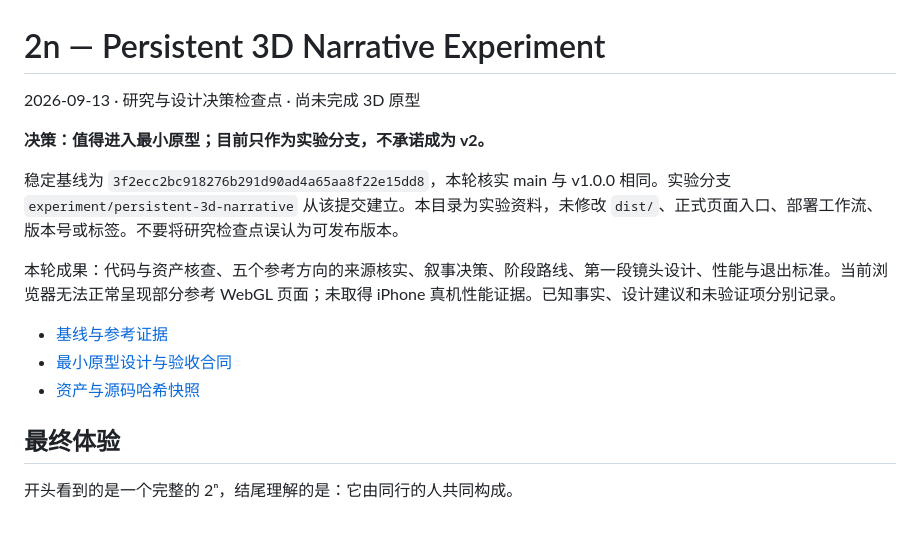
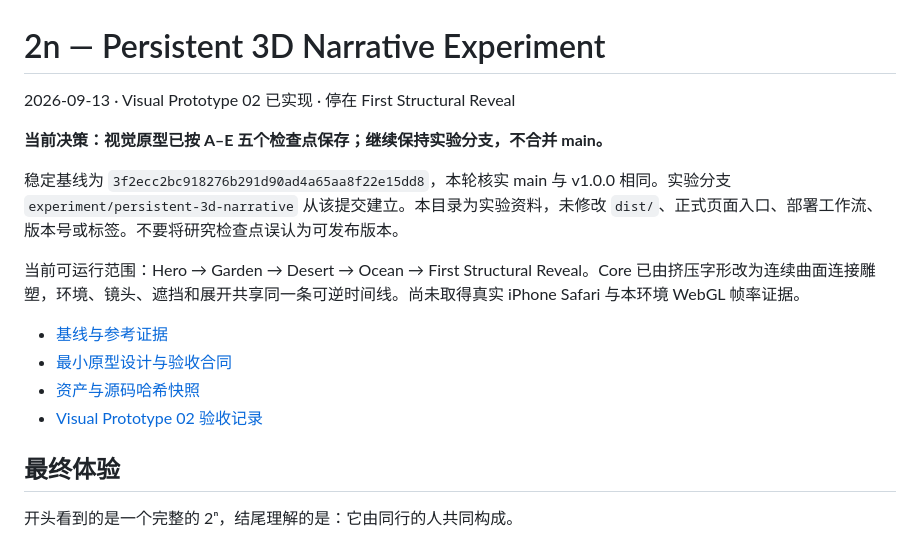
Before and after one commit to Llhleo/2n, a Markdown page: experiments/persistent-3d/README.md, the part around the change. Rendered like a GitHub page.

Commit message:
docs(experiment): record Visual Prototype 02 checkpoints and limits

```diff
--- a/experiments/persistent-3d/README.md
+++ b/experiments/persistent-3d/README.md
@@ -1,16 +1,17 @@
 # 2n — Persistent 3D Narrative Experiment
 
-2026-09-13 · 研究与设计决策检查点 · 尚未完成 3D 原型
+2026-09-13 · Visual Prototype 02 已实现 · 停在 First Structural Reveal
 
-**决策：值得进入最小原型；目前只作为实验分支，不承诺成为 v2。**
+**当前决策：视觉原型已按 A–E 五个检查点保存；继续保持实验分支，不合并 main。**
 
 稳定基线为 `3f2ecc2bc918276b291d90ad4a65aa8f22e15dd8`，本轮核实 main 与 v1.0.0 相同。实验分支 `experiment/persistent-3d-narrative` 从该提交建立。本目录为实验资料，未修改 `dist/`、正式页面入口、部署工作流、版本号或标签。不要将研究检查点误认为可发布版本。
 
-本轮成果：代码与资产核查、五个参考方向的来源核实、叙事决策、阶段路线、第一段镜头设计、性能与退出标准。当前浏览器无法正常呈现部分参考 WebGL 页面；未取得 iPhone 真机性能证据。已知事实、设计建议和未验证项分别记录。
+当前可运行范围：Hero → Garden → Desert → Ocean → First Structural Reveal。Core 已由挤压字形改为连续曲面连接雕塑，环境、镜头、遮挡和展开共享同一条可逆时间线。尚未取得真实 iPhone Safari 与本环境 WebGL 帧率证据。
 
 - [基线与参考证据](RESEARCH.md)
 - [最小原型设计与验收合同](PROTOTYPE.md)
 - [资产与源码哈希快照](baseline.json)
+- [Visual Prototype 02 验收记录](VISUAL-PROTOTYPE-02.md)
 
 ## 最终体验
 
```
Also changed, not shown: experiments/persistent-3d/VISUAL-PROTOTYPE-02.md (added, +29 -0 lines).
